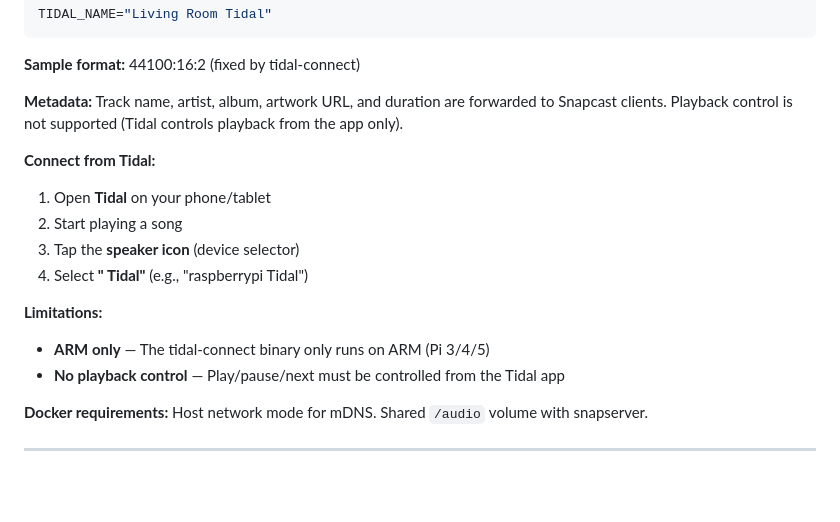
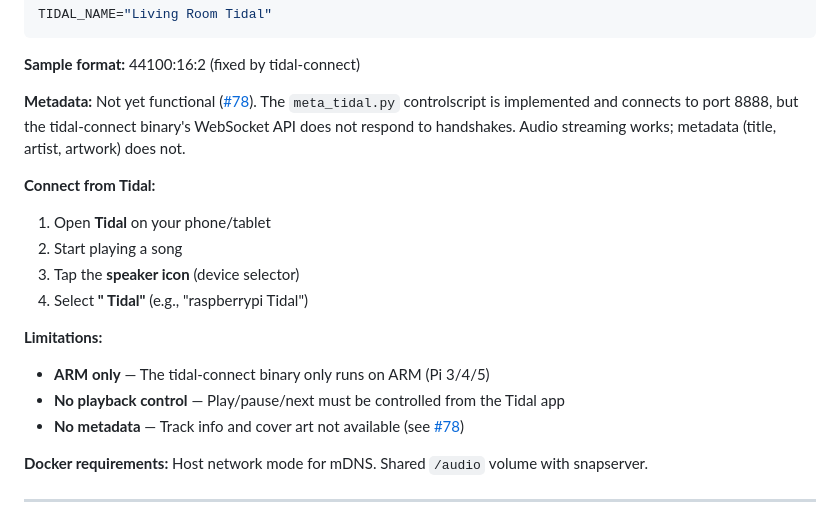
Before and after one commit to lollonet/snapMULTI, a Markdown page: docs/SOURCES.md, the part around the change. GitHub-like rendering; blank space fills up the shorter version.

```diff
--- a/docs/SOURCES.md
+++ b/docs/SOURCES.md
@@ -93,7 +93,7 @@ TIDAL_NAME="Living Room Tidal"
 
 **Sample format:** 44100:16:2 (fixed by tidal-connect)
 
-**Metadata:** Track name, artist, album, artwork URL, and duration are forwarded to Snapcast clients. Playback control is not supported (Tidal controls playback from the app only).
+**Metadata:** Not yet functional ([#78](https://github.com/lollonet/snapMULTI/issues/78)). The `meta_tidal.py` controlscript is implemented and connects to port 8888, but the tidal-connect binary's WebSocket API does not respond to handshakes. Audio streaming works; metadata (title, artist, artwork) does not.
 
 **Connect from Tidal:**
 1. Open **Tidal** on your phone/tablet
@@ -104,6 +104,7 @@ TIDAL_NAME="Living Room Tidal"
 **Limitations:**
 - **ARM only** — The tidal-connect binary only runs on ARM (Pi 3/4/5)
 - **No playback control** — Play/pause/next must be controlled from the Tidal app
+- **No metadata** — Track info and cover art not available (see [#78](https://github.com/lollonet/snapMULTY/issues/78))
 
 **Docker requirements:** Host network mode for mDNS. Shared `/audio` volume with snapserver.
 
```
Also changed, not shown: CLAUDE.md (+1 -1 lines), docs/SOURCES.it.md (+2 -1 lines).
